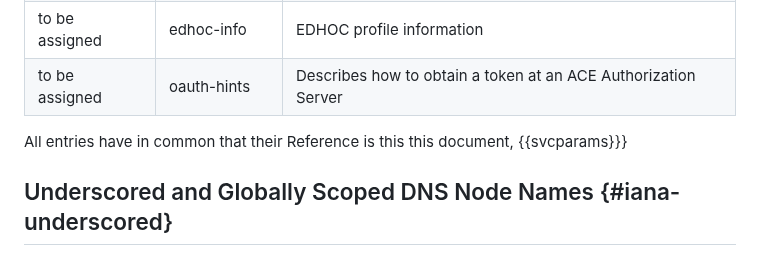
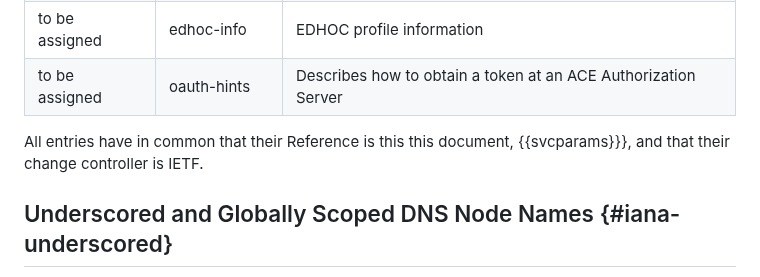
Before and after one commit to core-wg/transport-indication, a Markdown page: draft-ietf-core-transport-indication.md, the part around the change. GitHub-like rendering.

Commit message:
IANA: Add change controller to Service Parameters
Thanks Amanda for pointing this out during Early Review

```diff
--- a/draft-ietf-core-transport-indication.md
+++ b/draft-ietf-core-transport-indication.md
@@ -1086,7 +1086,8 @@ registry ({{?RFC9460}}). The definition of this parameter can be found in {{upco
 | to be assigned      | edhoc-info           | EDHOC profile information |
 | to be assigned      | oauth-hints          | Describes how to obtain a token at an ACE Authorization Server |
 
-All entries have in common that their Reference is this this document, {{svcparams}}}
+All entries have in common that their Reference is this this document, {{svcparams}}},
+and that their change controller is IETF.
 
 ## Underscored and Globally Scoped DNS Node Names {#iana-underscored}
 
```
